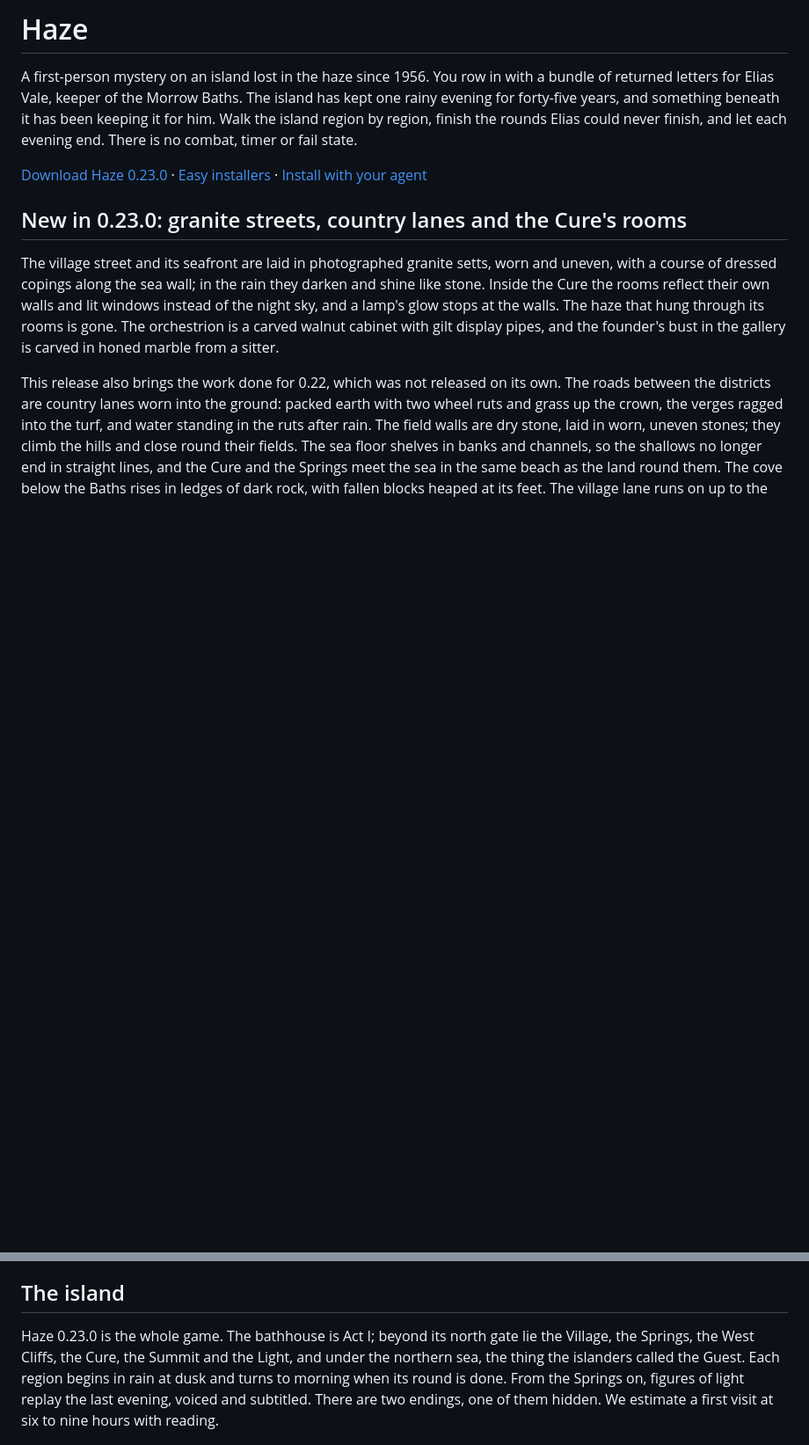
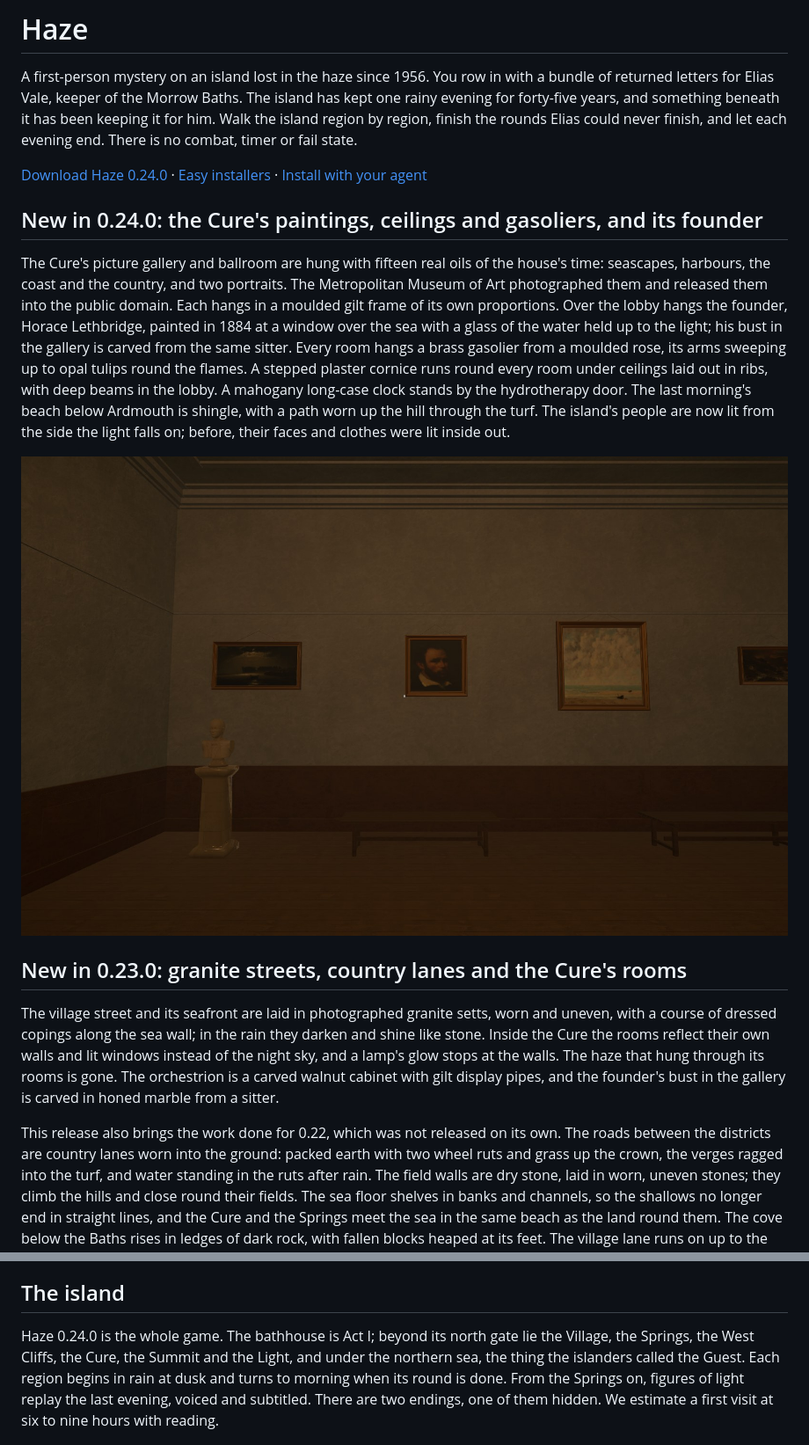
Before and after one commit to gazhenko/haze, a Markdown page: README.md, 2 parts joined by grey strips. Shown at 88% size. Drawn GitHub-style; pictures changed too: images/the-picture-gallery.jpg (added); blank space fills up the shorter version.

Commit message:
Publish Haze 0.24.0: the Cure's paintings, ceilings and gasoliers, and its founder
Co-Authored-By: Claude Opus 5.5 <noreply@anthropic.com>

```diff
--- a/README.md
+++ b/README.md
@@ -2,7 +2,13 @@
 
 A first-person mystery on an island lost in the haze since 1956. You row in with a bundle of returned letters for Elias Vale, keeper of the Morrow Baths. The island has kept one rainy evening for forty-five years, and something beneath it has been keeping it for him. Walk the island region by region, finish the rounds Elias could never finish, and let each evening end. There is no combat, timer or fail state.
 
-[Download Haze 0.23.0](https://github.com/gazhenko/haze/releases/tag/v0.23.0) · [Easy installers](#easy-installers) · [Install with your agent](#give-this-to-your-agent)
+[Download Haze 0.24.0](https://github.com/gazhenko/haze/releases/tag/v0.24.0) · [Easy installers](#easy-installers) · [Install with your agent](#give-this-to-your-agent)
+
+## New in 0.24.0: the Cure's paintings, ceilings and gasoliers, and its founder
+
+The Cure's picture gallery and ballroom are hung with fifteen real oils of the house's time: seascapes, harbours, the coast and the country, and two portraits. The Metropolitan Museum of Art photographed them and released them into the public domain. Each hangs in a moulded gilt frame of its own proportions. Over the lobby hangs the founder, Horace Lethbridge, painted in 1884 at a window over the sea with a glass of the water held up to the light; his bust in the gallery is carved from the same sitter. Every room hangs a brass gasolier from a moulded rose, its arms sweeping up to opal tulips round the flames. A stepped plaster cornice runs round every room under ceilings laid out in ribs, with deep beams in the lobby. A mahogany long-case clock stands by the hydrotherapy door. The last morning's beach below Ardmouth is shingle, with a path worn up the hill through the turf. The island's people are now lit from the side the light falls on; before, their faces and clothes were lit inside out.
+
+![The Cure's picture gallery: oils in gilt frames, and the founder's bust](images/the-picture-gallery.jpg)
 
 ## New in 0.23.0: granite streets, country lanes and the Cure's rooms
 
@@ -97,7 +103,7 @@ Graphics settings run from **Steam Deck** through Low, Medium, High and Ultra to
 
 ## The island
 
-Haze 0.23.0 is the whole game. The bathhouse is Act I; beyond its north gate lie the Village, the Springs, the West Cliffs, the Cure, the Summit and the Light, and under the northern sea, the thing the islanders called the Guest. Each region begins in rain at dusk and turns to morning when its round is done. From the Springs on, figures of light replay the last evening, voiced and subtitled. There are two endings, one of them hidden. We estimate a first visit at six to nine hours with reading.
+Haze 0.24.0 is the whole game. The bathhouse is Act I; beyond its north gate lie the Village, the Springs, the West Cliffs, the Cure, the Summit and the Light, and under the northern sea, the thing the islanders called the Guest. Each region begins in rain at dusk and turns to morning when its round is done. From the Springs on, figures of light replay the last evening, voiced and subtitled. There are two endings, one of them hidden. We estimate a first visit at six to nine hours with reading.
 
 ![The causeway of bells to the lighthouse islet](images/causeway.jpg)
 
```
Also changed, not shown: other parts of README.md (+12 -12 lines), VALIDATION.md (+15 -1 lines), 1 other file.
